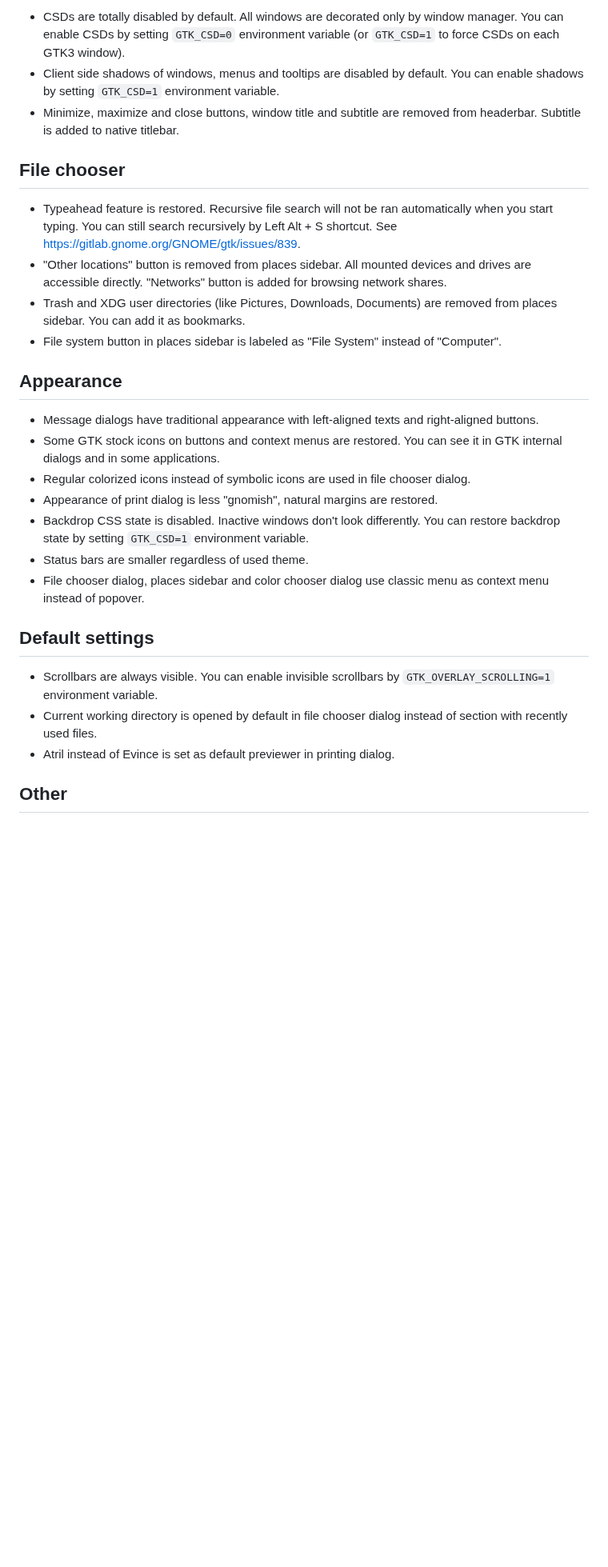
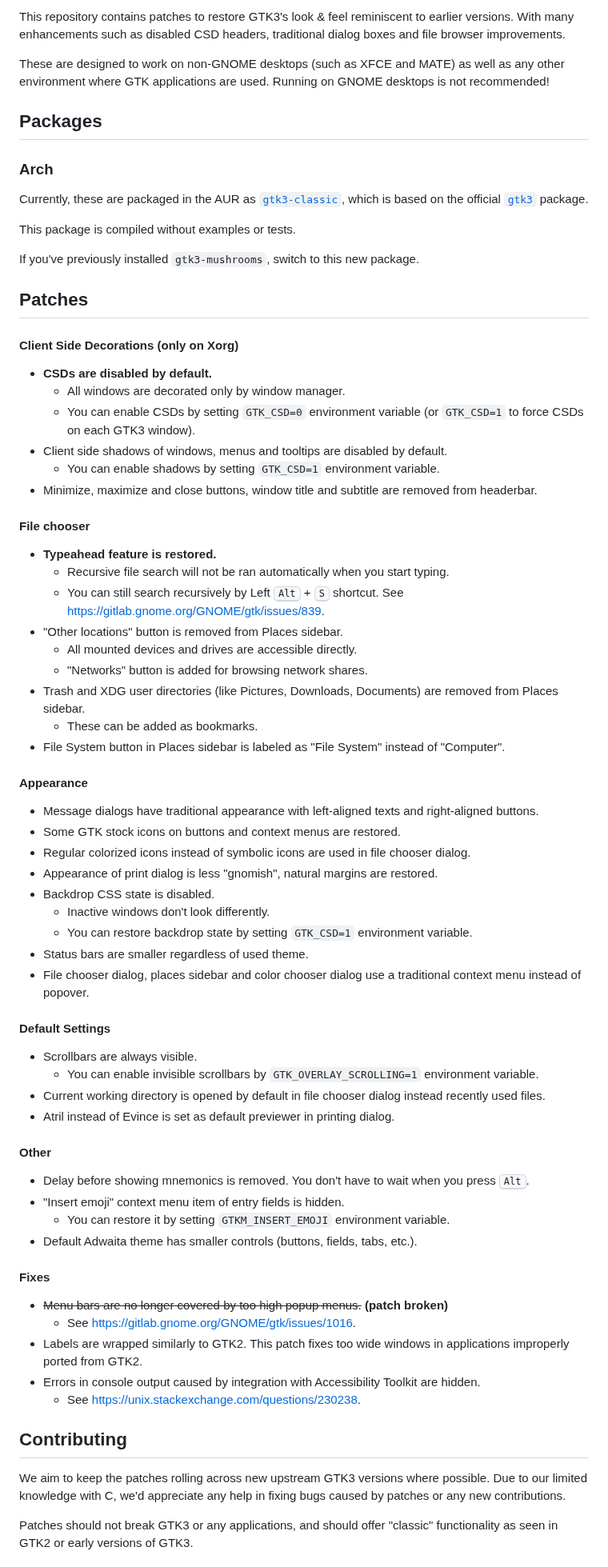
Before and after one commit to lah7/gtk3-classic, a Markdown page: README.md, the part around one of its changes. Shown at 80% size. Rendered like a GitHub page; blank space fills up the shorter version.

Commit message:
Update README. Rebrand as "gtk3-classic"
- Add new screenshot of GTK apps running under KDE.
- Add new sections describing the project.
- The focus in on a "classic" GTK3 experience, as it works well on any
desktop (except GNOME) running GTK apps, like KDE.
- Split long bullet points.

```diff
--- a/README.md
+++ b/README.md
@@ -10,35 +9,90 @@ Client Side Decorations (only on Xorg)
 
-* CSDs are totally disabled by default. All windows are decorated only by window manager. You can enable CSDs by setting `GTK_CSD=0` environment variable (or `GTK_CSD=1` to force CSDs on each GTK3 window).
-* Client side shadows of windows, menus and tooltips are disabled by default. You can enable shadows by setting `GTK_CSD=1` environment variable.
-* Minimize, maximize and close buttons, window title and subtitle are removed from headerbar. Subtitle is added to native titlebar.
+This repository contains patches to restore GTK3's look & feel reminiscent to
+earlier versions. With many enhancements such as disabled CSD headers,
+traditional dialog boxes and file browser improvements.
 
-File chooser
----
+These are designed to work on non-GNOME desktops (such as XFCE and MATE)
+as well as any other environment where GTK applications are used. Running
+on GNOME desktops is not recommended!
 
-* Typeahead feature is restored. Recursive file search will not be ran automatically when you start typing. You can still search recursively by Left Alt + S shortcut. See https://gitlab.gnome.org/GNOME/gtk/issues/839.
-* "Other locations" button is removed from places sidebar. All mounted devices and drives are accessible directly. "Networks" button is added for browsing network shares.
-* Trash and XDG user directories (like Pictures, Downloads, Documents) are removed from places sidebar. You can add it as bookmarks.
-* File system button in places sidebar is labeled as "File System" instead of "Computer".
 
-Appearance
----
+## Packages
+
+### Arch
+
+Currently, these are packaged in the AUR as
+[`gtk3-classic`](https://aur.archlinux.org/packages/gtk3-classic/), which is
+based on the official [`gtk3`](https://archlinux.org/packages/extra/x86_64/gtk3/) package.
+
+This package is compiled without examples or tests.
+
+If you've previously installed `gtk3-mushrooms`, switch to this new package.
+
+
+## Patches
+
+#### Client Side Decorations (only on Xorg)
+
+* **CSDs are disabled by default.**
+  * All windows are decorated only by window manager.
+  * You can enable CSDs by setting `GTK_CSD=0` environment variable (or `GTK_CSD=1` to force CSDs on each GTK3 window).
+* Client side shadows of windows, menus and tooltips are disabled by default.
+  * You can enable shadows by setting `GTK_CSD=1` environment variable.
+* Minimize, maximize and close buttons, window title and subtitle are removed from headerbar.
+
+#### File chooser
+
+* **Typeahead feature is restored.**
+  * Recursive file search will not be ran automatically when you start typing.
+  * You can still search recursively by Left <kbd>Alt</kbd> + <kbd>S</kbd> shortcut. See https://gitlab.gnome.org/GNOME/gtk/issues/839.
+* "Other locations" button is removed from Places sidebar.
+  * All mounted devices and drives are accessible directly.
+  * "Networks" button is added for browsing network shares.
+* Trash and XDG user directories (like Pictures, Downloads, Documents) are removed from Places sidebar.
+  * These can be added as bookmarks.
+* File System button in Places sidebar is labeled as "File System" instead of "Computer".
+
+#### Appearance
 
 * Message dialogs have traditional appearance with left-aligned texts and right-aligned buttons.
-* Some GTK stock icons on buttons and context menus are restored. You can see it in GTK internal dialogs and in some applications.
+* Some GTK stock icons on buttons and context menus are restored.
 * Regular colorized icons instead of symbolic icons are used in file chooser dialog.
 * Appearance of print dialog is less "gnomish", natural margins are restored.
-* Backdrop CSS state is disabled. Inactive windows don't look differently. You can restore backdrop state by setting `GTK_CSD=1` environment variable.
+* Backdrop CSS state is disabled.
+  * Inactive windows don't look differently.
+  * You can restore backdrop state by setting `GTK_CSD=1` environment variable.
 * Status bars are smaller regardless of used theme.
-* File chooser dialog, places sidebar and color chooser dialog use classic menu as context menu instead of popover.
+* File chooser dialog, places sidebar and color chooser dialog use a traditional context menu instead of popover.
+
+#### Default Settings
+
+* Scrollbars are always visible.
+  * You can enable invisible scrollbars by `GTK_OVERLAY_SCROLLING=1` environment variable.
+* Current working directory is opened by default in file chooser dialog instead recently used files.
+* Atril instead of Evince is set as default previewer in printing dialog.
+
+#### Other
+
+* Delay before showing mnemonics is removed. You don't have to wait when you press <kbd>Alt</kbd>.
+* "Insert emoji" context menu item of entry fields is hidden.
+  * You can restore it by setting `GTKM_INSERT_EMOJI` environment variable.
+* Default Adwaita theme has smaller controls (buttons, fields, tabs, etc.).
+
+#### Fixes
+
+* ~~Menu bars are no longer covered by too high popup menus.~~ **(patch broken)**
+  * See https://gitlab.gnome.org/GNOME/gtk/issues/1016.
+* Labels are wrapped similarly to GTK2. This patch fixes too wide windows in applications improperly ported from GTK2.
+* Errors in console output caused by integration with Accessibility Toolkit are hidden.
+  * See https://unix.stackexchange.com/questions/230238.
 
 
-Default settings
----
+## Contributing
 
-* Scrollbars are always visible. You can enable invisible scrollbars by `GTK_OVERLAY_SCROLLING=1` environment variable.
-* Current working directory is opened by default in file chooser dialog instead of section with recently used files.
-* Atril instead of Evince is set as default previewer in printing dialog.
+We aim to keep the patches rolling across new upstream GTK3 versions
+where possible. Due to our limited knowledge with C, we'd appreciate any
+help in fixing bugs caused by patches or any new contributions.
 
-Other
----
+Patches should not break GTK3 or any applications, and should offer "classic"
+functionality as seen in GTK2 or early versions of GTK3.
 
```
Also changed, not shown: other parts of README.md (+7 -14 lines), .github/readme/preview.png (added).
